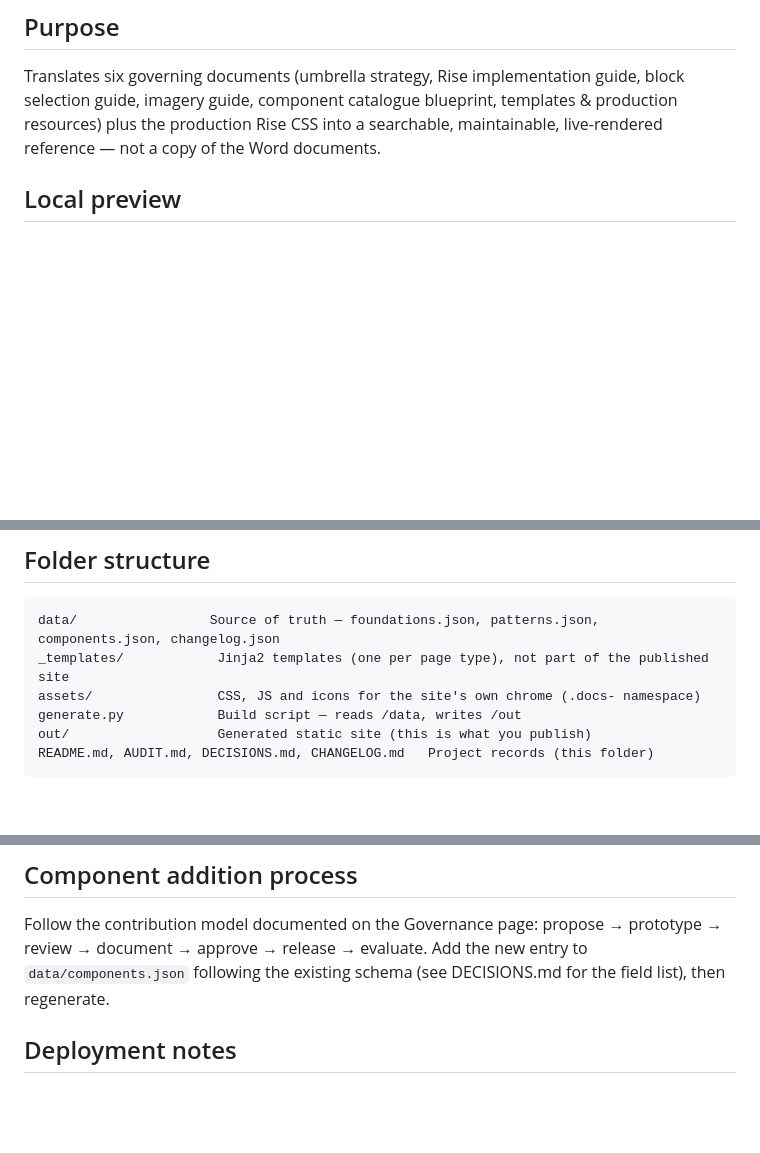
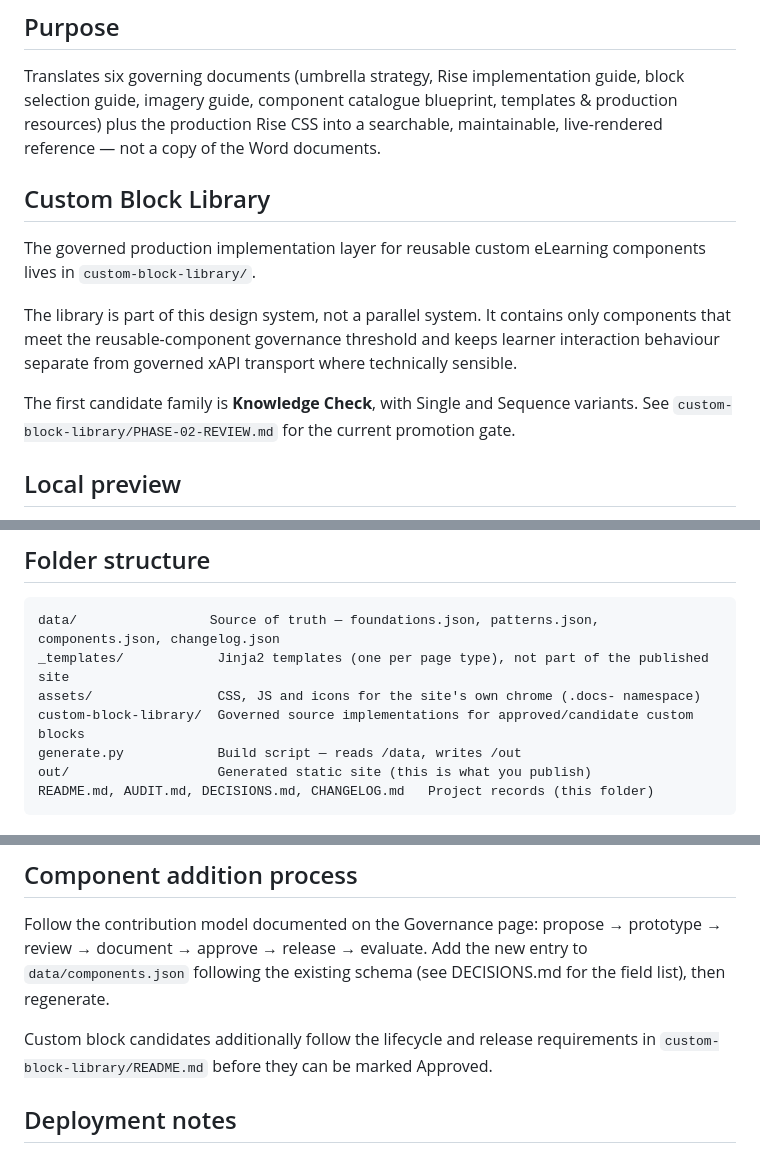
Before and after one commit to glennhammond/isq-elearning-design-system, a Markdown page: README.md, 3 parts joined by grey strips. GitHub-like rendering; blank space fills up the shorter version.

Commit message:
Link governed custom block library from design system

```diff
--- a/README.md
+++ b/README.md
@@ -5,6 +5,14 @@ The live operational reference for ISQ digital learning design and development,
 ## Purpose
 
 Translates six governing documents (umbrella strategy, Rise implementation guide, block selection guide, imagery guide, component catalogue blueprint, templates & production resources) plus the production Rise CSS into a searchable, maintainable, live-rendered reference — not a copy of the Word documents.
+
+## Custom Block Library
+
+The governed production implementation layer for reusable custom eLearning components lives in `custom-block-library/`.
+
+The library is part of this design system, not a parallel system. It contains only components that meet the reusable-component governance threshold and keeps learner interaction behaviour separate from governed xAPI transport where technically sensible.
+
+The first candidate family is **Knowledge Check**, with Single and Sequence variants. See `custom-block-library/PHASE-02-REVIEW.md` for the current promotion gate.
 
 ## Local preview
 
@@ -26,6 +34,7 @@ Copy the contents of `/out` to any static host (the site has no server dependenc
 data/                 Source of truth — foundations.json, patterns.json, components.json, changelog.json
 _templates/            Jinja2 templates (one per page type), not part of the published site
 assets/                CSS, JS and icons for the site's own chrome (.docs- namespace)
+custom-block-library/  Governed source implementations for approved/candidate custom blocks
 generate.py            Build script — reads /data, writes /out
 out/                   Generated static site (this is what you publish)
 README.md, AUDIT.md, DECISIONS.md, CHANGELOG.md   Project records (this folder)
@@ -42,6 +51,8 @@ README.md, AUDIT.md, DECISIONS.md, CHANGELOG.md   Project records (this folder)
 
 Follow the contribution model documented on the Governance page: propose → prototype → review → document → approve → release → evaluate. Add the new entry to `data/components.json` following the existing schema (see DECISIONS.md for the field list), then regenerate.
 
+Custom block candidates additionally follow the lifecycle and release requirements in `custom-block-library/README.md` before they can be marked Approved.
+
 ## Deployment notes
 
 - No build framework or server dependency — plain HTML/CSS/vanilla JS.
```
